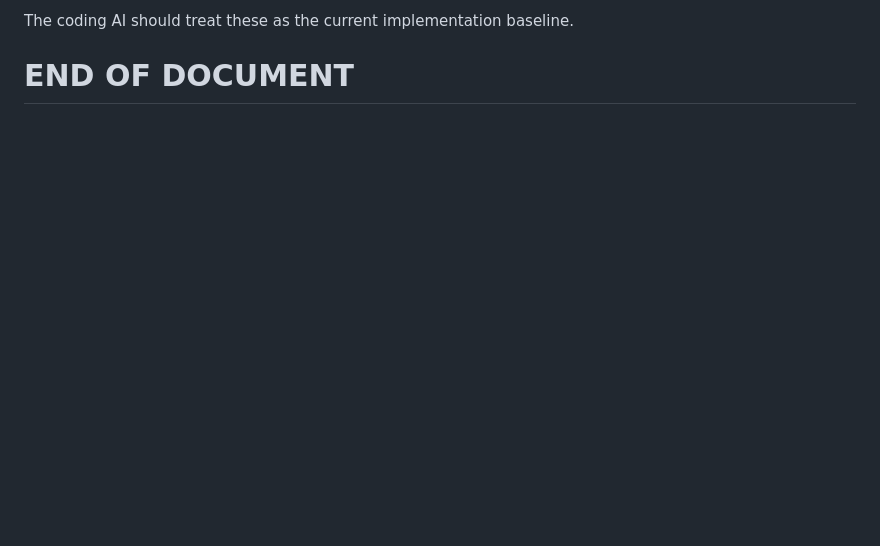
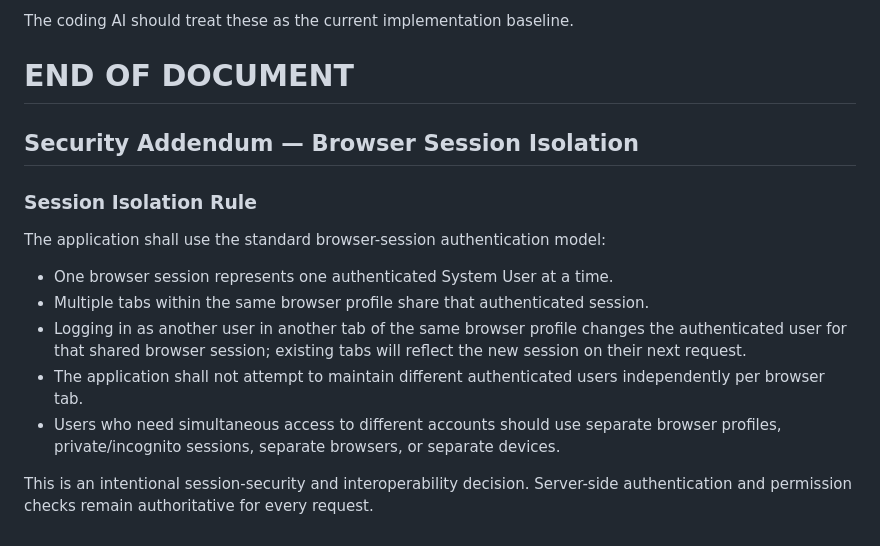
Before and after one commit to nEcSiT/tci_receipt, a Markdown page: TCI_HLC_Engineering_Implementation_Specification.md, the part around the change. GitHub-like rendering; blank space fills up the shorter version.

Commit message:
docs: document browser session isolation policy

```diff
--- a/TCI_HLC_Engineering_Implementation_Specification.md
+++ b/TCI_HLC_Engineering_Implementation_Specification.md
@@ -1613,3 +1613,18 @@ Implementation decisions already established include:
 The coding AI should treat these as the current implementation baseline.
 
 # END OF DOCUMENT
+
+
+## Security Addendum — Browser Session Isolation
+
+### Session Isolation Rule
+
+The application shall use the standard browser-session authentication model:
+
+- One browser session represents one authenticated System User at a time.
+- Multiple tabs within the same browser profile share that authenticated session.
+- Logging in as another user in another tab of the same browser profile changes the authenticated user for that shared browser session; existing tabs will reflect the new session on their next request.
+- The application shall not attempt to maintain different authenticated users independently per browser tab.
+- Users who need simultaneous access to different accounts should use separate browser profiles, private/incognito sessions, separate browsers, or separate devices.
+
+This is an intentional session-security and interoperability decision. Server-side authentication and permission checks remain authoritative for every request.
```
